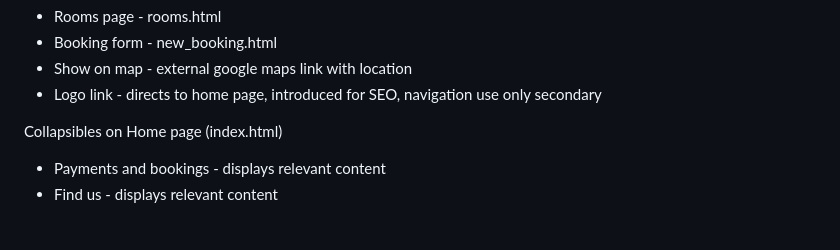
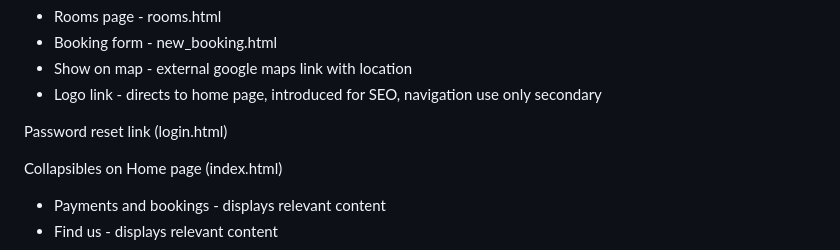
Before and after one commit to AgaToma/lighthouse-bnb, a Markdown page: TESTING.md, the part around the change. GitHub-like rendering; blank space fills up the shorter version.

Commit message:
docs: add password reset link to testing.md

```diff
--- a/TESTING.md
+++ b/TESTING.md
@@ -48,6 +48,8 @@ Links from Home page (index.html):
 - Booking form - new_booking.html
 - Show on map - external google maps link with location
 - Logo link - directs to home page, introduced for SEO, navigation use only secondary
+
+Password reset link (login.html)
 
 Collapsibles on Home page (index.html)
 
```
